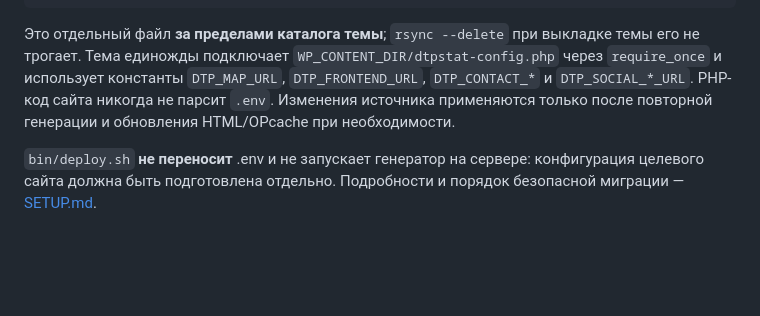
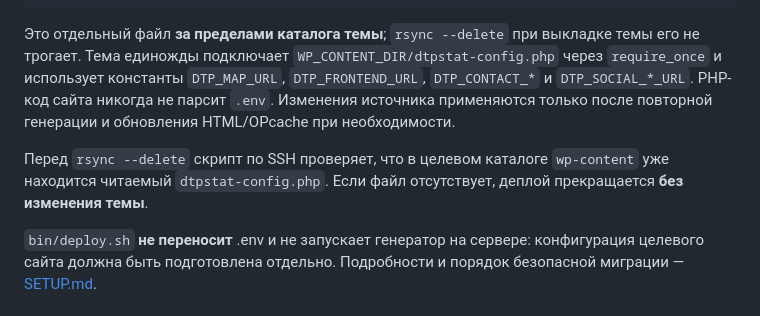
Before and after one commit to dtpstat/dtpstat-wp-theme, a Markdown page: DEPLOY.md, the part around the change. Drawn GitHub-style; blank space fills up the shorter version.

Commit message:
docs: align DEPLOY.md prerequisites with generated config

```diff
--- a/DEPLOY.md
+++ b/DEPLOY.md
@@ -65,6 +65,8 @@ php -l /var/www/wp/wp-content/dtpstat-config.php
 Изменения источника применяются только после повторной генерации и
 обновления HTML/OPcache при необходимости.
 
+Перед `rsync --delete` скрипт по SSH проверяет, что в целевом каталоге `wp-content` уже находится читаемый `dtpstat-config.php`. Если файл отсутствует, деплой прекращается **без изменения темы**.
+
 `bin/deploy.sh` **не переносит** .env и не запускает генератор на
 сервере: конфигурация целевого сайта должна быть подготовлена отдельно.
 Подробности и порядок безопасной миграции — [SETUP.md](SETUP.md).
```
